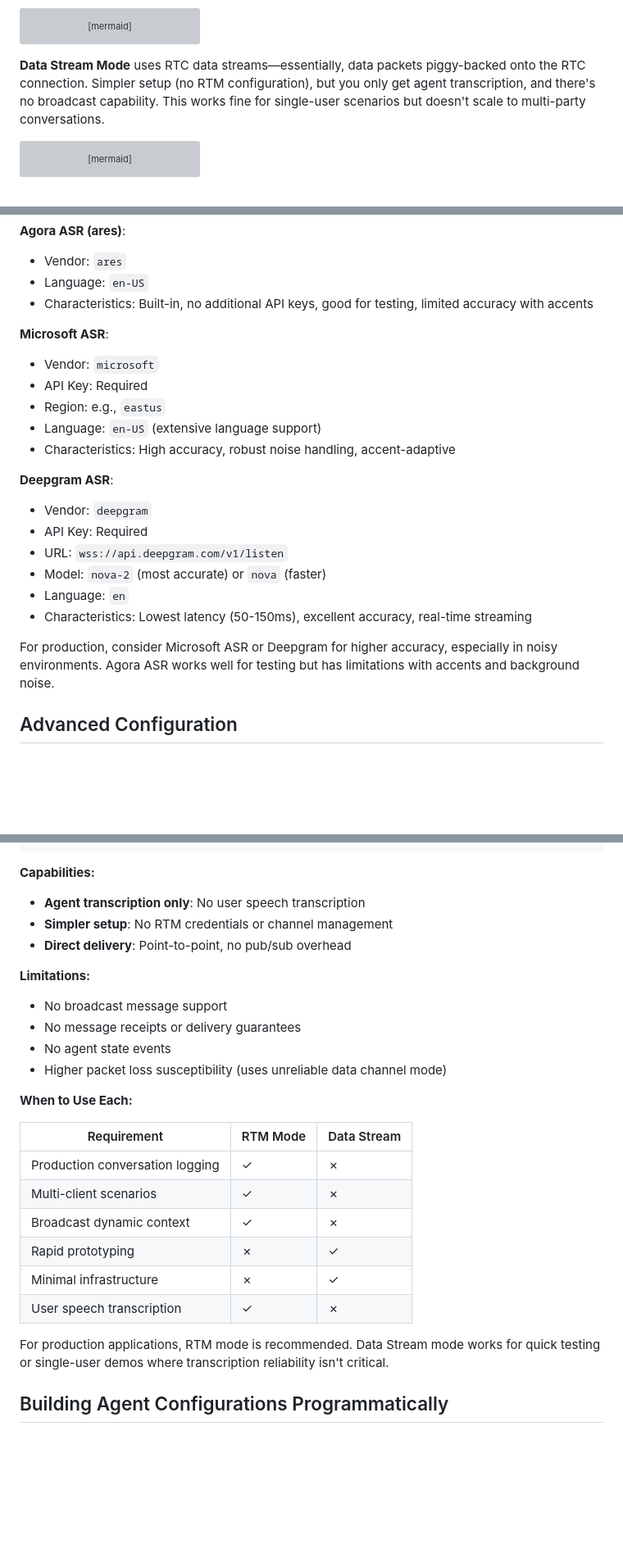
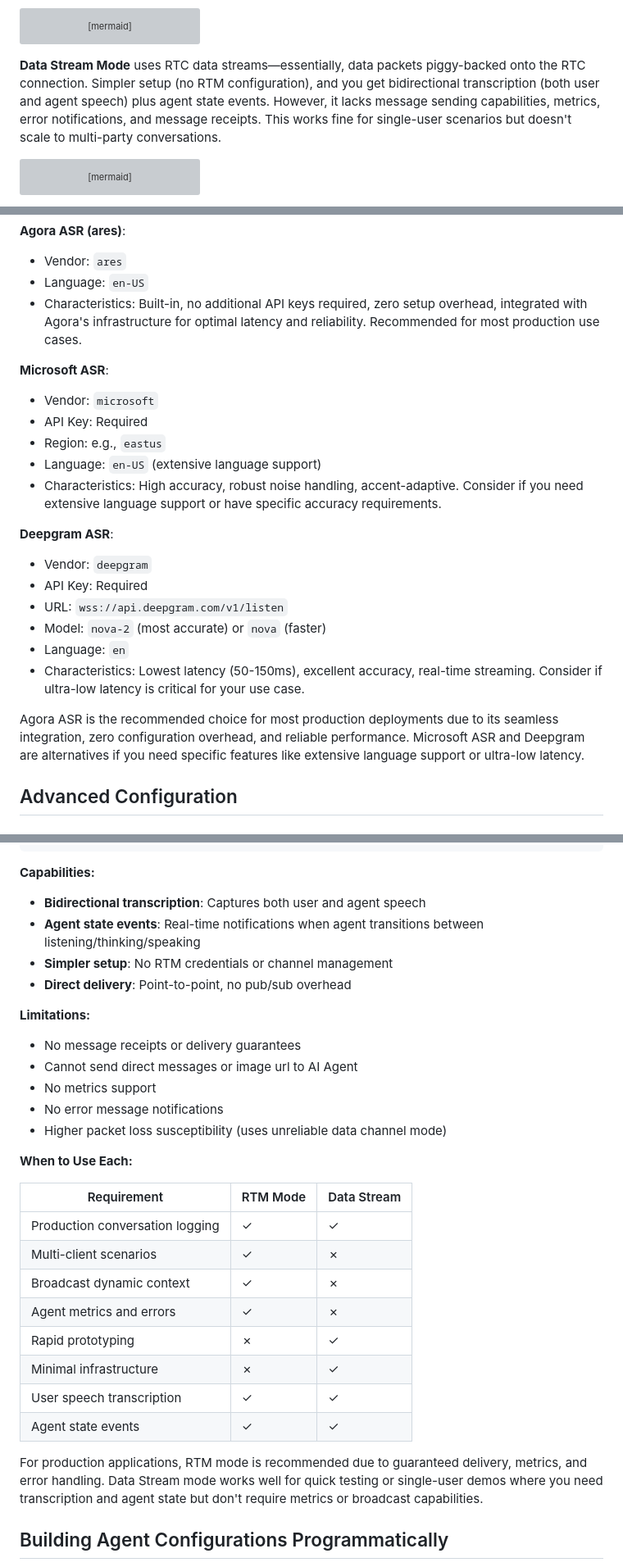
Before and after one commit to frank005/convo_ai, a Markdown page: GUIDE.md, 3 parts joined by grey strips. Shown at 82% size. Rendered like a GitHub page; blank space fills up the shorter version; grey boxes are pictures that could not be loaded.

````diff
--- a/GUIDE.md
+++ b/GUIDE.md
@@ -201,7 +227,7 @@ graph LR
     style B1 fill:#333,stroke:#afa,stroke-width:2px
 ```
 
-**Data Stream Mode** uses RTC data streams—essentially, data packets piggy-backed onto the RTC connection. Simpler setup (no RTM configuration), but you only get agent transcription, and there's no broadcast capability. This works fine for single-user scenarios but doesn't scale to multi-party conversations.
+**Data Stream Mode** uses RTC data streams—essentially, data packets piggy-backed onto the RTC connection. Simpler setup (no RTM configuration), and you get bidirectional transcription (both user and agent speech) plus agent state events. However, it lacks message sending capabilities, metrics, error notifications, and message receipts. This works fine for single-user scenarios but doesn't scale to multi-party conversations.
 
 ```mermaid
 graph LR
@@ -411,7 +437,7 @@ Agora supports multiple ASR vendors:
 
 - Vendor: `ares`
 - Language: `en-US`
-- Characteristics: Built-in, no additional API keys, good for testing, limited accuracy with accents
+- Characteristics: Built-in, no additional API keys required, zero setup overhead, integrated with Agora's infrastructure for optimal latency and reliability. Recommended for most production use cases.
 
 **Microsoft ASR**:
 
@@ -419,7 +445,7 @@ Agora supports multiple ASR vendors:
 - API Key: Required
 - Region: e.g., `eastus`
 - Language: `en-US` (extensive language support)
-- Characteristics: High accuracy, robust noise handling, accent-adaptive
+- Characteristics: High accuracy, robust noise handling, accent-adaptive. Consider if you need extensive language support or have specific accuracy requirements.
 
 **Deepgram ASR**:
 
@@ -428,9 +454,9 @@ Agora supports multiple ASR vendors:
 - URL: `wss://api.deepgram.com/v1/listen`
 - Model: `nova-2` (most accurate) or `nova` (faster)
 - Language: `en`
-- Characteristics: Lowest latency (50-150ms), excellent accuracy, real-time streaming
+- Characteristics: Lowest latency (50-150ms), excellent accuracy, real-time streaming. Consider if ultra-low latency is critical for your use case.
 
-For production, consider Microsoft ASR or Deepgram for higher accuracy, especially in noisy environments. Agora ASR works well for testing but has limitations with accents and background noise.
+Agora ASR is the recommended choice for most production deployments due to its seamless integration, zero configuration overhead, and reliable performance. Microsoft ASR and Deepgram are alternatives if you need specific features like extensive language support or ultra-low latency.
 
 ## Advanced Configuration
 
@@ -634,29 +660,33 @@ Uses RTC data streams (SCTP) to piggyback transcription on audio connection.
 
 **Capabilities:**
 
-- **Agent transcription only**: No user speech transcription
+- **Bidirectional transcription**: Captures both user and agent speech
+- **Agent state events**: Real-time notifications when agent transitions between listening/thinking/speaking
 - **Simpler setup**: No RTM credentials or channel management
 - **Direct delivery**: Point-to-point, no pub/sub overhead
 
 **Limitations:**
 
-- No broadcast message support
 - No message receipts or delivery guarantees
-- No agent state events
+- Cannot send direct messages or image url to AI Agent
+- No metrics support
+- No error message notifications
 - Higher packet loss susceptibility (uses unreliable data channel mode)
 
 **When to Use Each:**
 
 | Requirement                     | RTM Mode | Data Stream |
 | ------------------------------- | -------- | ----------- |
-| Production conversation logging | ✓        | ✗           |
+| Production conversation logging | ✓        | ✓           |
 | Multi-client scenarios          | ✓        | ✗           |
 | Broadcast dynamic context       | ✓        | ✗           |
+| Agent metrics and errors        | ✓        | ✗           |
 | Rapid prototyping               | ✗        | ✓           |
 | Minimal infrastructure          | ✗        | ✓           |
-| User speech transcription       | ✓        | ✗           |
+| User speech transcription       | ✓        | ✓           |
+| Agent state events              | ✓        | ✓           |
 
-For production applications, RTM mode is recommended. Data Stream mode works for quick testing or single-user demos where transcription reliability isn't critical.
+For production applications, RTM mode is recommended due to guaranteed delivery, metrics, and error handling. Data Stream mode works well for quick testing or single-user demos where you need transcription and agent state but don't require metrics or broadcast capabilities.
 
 ## Building Agent Configurations Programmatically
 
````
Also changed, not shown: other parts of GUIDE.md (+52 -26 lines), DOCS/SETUP.md (+4 -4 lines).
